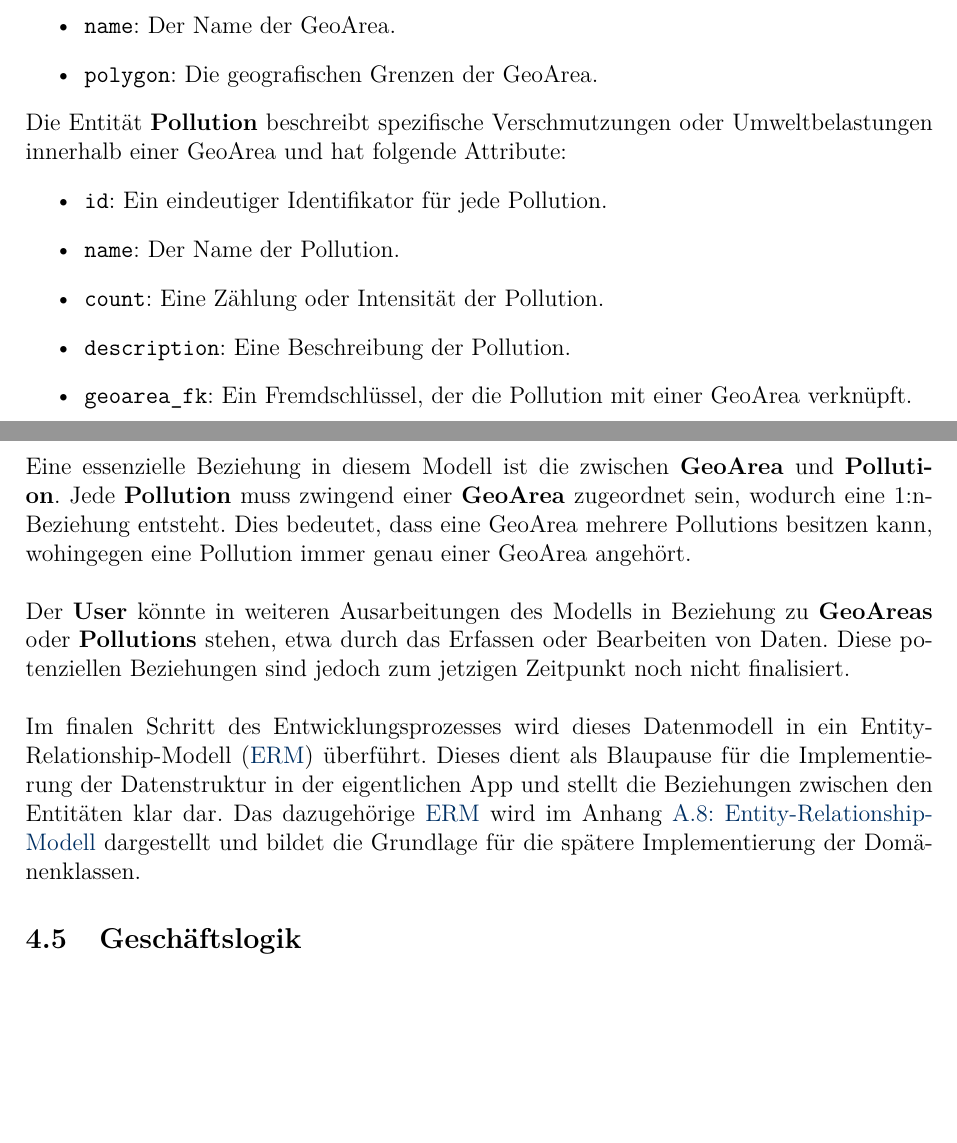
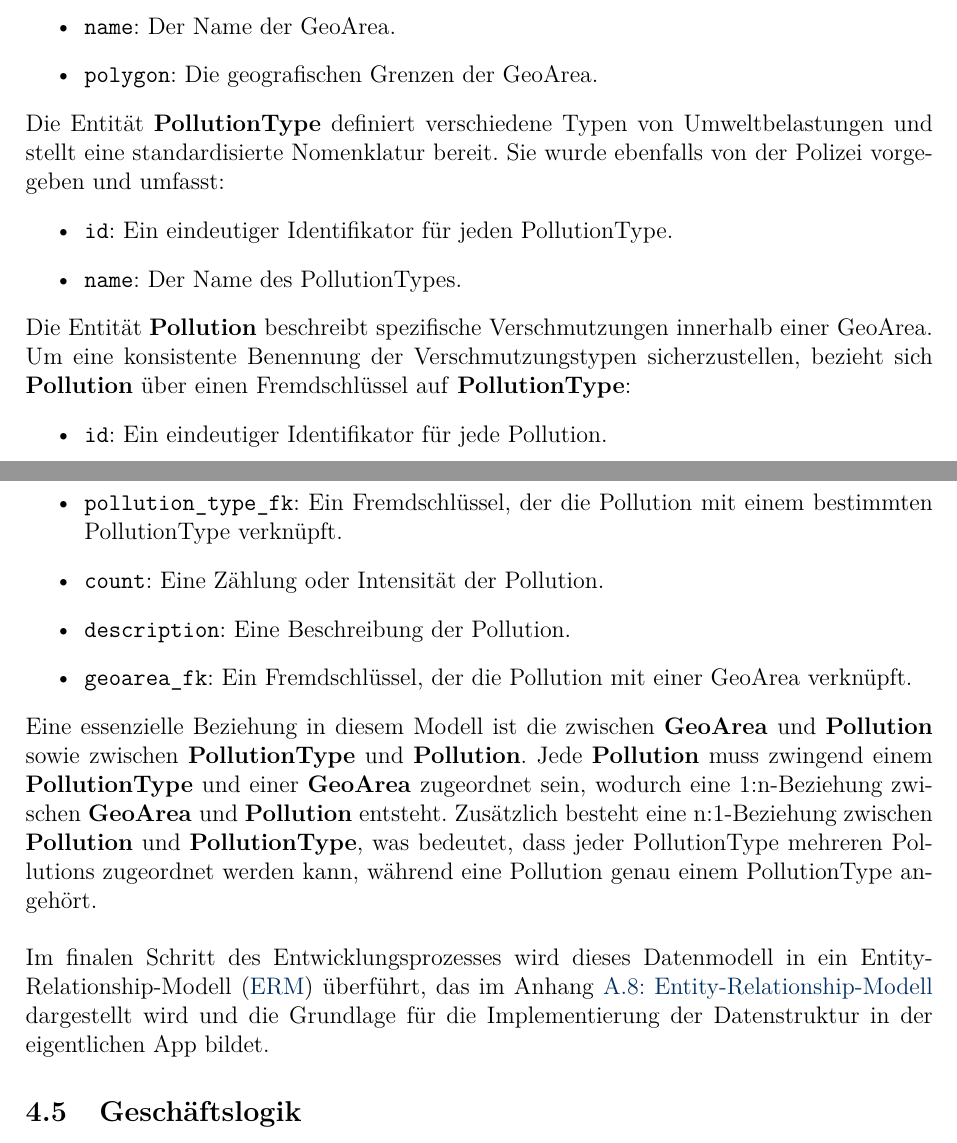
Before and after one commit to jora98/abschlussprojekt, a LaTeX document (Projektdokumentation.tex): two parts of pages 11 and 12 of 38, joined at a grey line, cut so that both start at the same text, the shorter picture padded with empty space. Compiled offline with pdfLaTeX.

Commit message:
PollutionType vollständig integriert

```diff
--- a/Projektdokumentation.tex
+++ b/Projektdokumentation.tex
@@ -260,19 +260,23 @@ Die Entität \textbf{GeoArea} kapselt Informationen zu geografischen Bereichen,
     \item \texttt{name}: Der Name der GeoArea.
     \item \texttt{polygon}: Die geografischen Grenzen der GeoArea.
 \end{itemize}
-Die Entität \textbf{Pollution} beschreibt spezifische Verschmutzungen oder Umweltbelastungen innerhalb einer GeoArea und hat folgende Attribute:
+Die Entität \textbf{PollutionType} definiert verschiedene Typen von Umweltbelastungen und stellt eine standardisierte Nomenklatur bereit. Sie wurde ebenfalls von der Polizei vorgegeben und umfasst:
+\begin{itemize}
+    \item \texttt{id}: Ein eindeutiger Identifikator für jeden PollutionType.
+    \item \texttt{name}: Der Name des PollutionTypes.
+\end{itemize}
+Die Entität \textbf{Pollution} beschreibt spezifische Verschmutzungen innerhalb einer GeoArea. Um eine konsistente Benennung der Verschmutzungstypen sicherzustellen, bezieht sich \textbf{Pollution} über einen Fremdschlüssel auf \textbf{PollutionType}:
 \begin{itemize}
     \item \texttt{id}: Ein eindeutiger Identifikator für jede Pollution.
-    \item \texttt{name}: Der Name der Pollution.
+    \item \texttt{pollution\_type\_fk}: Ein Fremdschlüssel, der die Pollution mit einem bestimmten PollutionType verknüpft.
     \item \texttt{count}: Eine Zählung oder Intensität der Pollution.
     \item \texttt{description}: Eine Beschreibung der Pollution.
     \item \texttt{geoarea\_fk}: Ein Fremdschlüssel, der die Pollution mit einer GeoArea verknüpft.
 \end{itemize}
-Eine essenzielle Beziehung in diesem Modell ist die zwischen \textbf{GeoArea} und \textbf{Pollution}. Jede \textbf{Pollution} muss zwingend einer \textbf{GeoArea} zugeordnet sein, wodurch eine 1:n-Beziehung entsteht. Dies bedeutet, dass eine GeoArea mehrere Pollutions besitzen kann, wohingegen eine Pollution immer genau einer GeoArea angehört.\\
+Eine essenzielle Beziehung in diesem Modell ist die zwischen \textbf{GeoArea} und \textbf{Pollution} sowie zwischen \textbf{PollutionType} und \textbf{Pollution}. Jede \textbf{Pollution} muss zwingend einem \textbf{PollutionType} und einer \textbf{GeoArea} zugeordnet sein, wodurch eine 1:n-Beziehung zwischen \textbf{GeoArea} und \textbf{Pollution} entsteht. Zusätzlich besteht eine n:1-Beziehung zwischen \textbf{Pollution} und \textbf{PollutionType}, was bedeutet, dass jeder PollutionType mehreren Pollutions zugeordnet werden kann, während eine Pollution genau einem PollutionType angehört.\\
 \\
-Der \textbf{User} könnte in weiteren Ausarbeitungen des Modells in Beziehung zu \textbf{GeoAreas} oder \textbf{Pollutions} stehen, etwa durch das Erfassen oder Bearbeiten von Daten. Diese potenziellen Beziehungen sind jedoch zum jetzigen Zeitpunkt noch nicht finalisiert.\\
-\\
-Im finalen Schritt des Entwicklungsprozesses wird dieses Datenmodell in ein Entity-Relationship-Modell (\acrshort{erm}) überführt. Dieses dient als Blaupause für die Implementierung der Datenstruktur in der eigentlichen App und stellt die Beziehungen zwischen den Entitäten klar dar. Das dazugehörige \acrshort{erm} wird im Anhang \hyperref[sec:entity-relationship-modell]{A.8: Entity-Relationship-Modell} dargestellt und bildet die Grundlage für die spätere Implementierung der Domänenklassen.
+Im finalen Schritt des Entwicklungsprozesses wird dieses Datenmodell in ein Entity-Relationship-Modell (\acrshort{erm}) überführt, das im Anhang \hyperref[sec:entity-relationship-modell]{A.8: Entity-Relationship-Modell} dargestellt wird und die Grundlage für die Implementierung der Datenstruktur in der eigentlichen App bildet.
+
 
 \subsection{Geschäftslogik}
 Der grundsätzliche Aufbau der Anwendung wurde bereits im Abschnitt \hyperref[sec:architekturdesign]{4.2 (Architekturdesign)} erörtert. Um eine detaillierte Darstellung der Geschäftslogik und deren Implementierung zu bieten, habe ich eigenständig ein Klassendiagramm angefertigt. Dieses Diagramm dient als visuelle Darstellung der internen Struktur und verdeutlicht die Trennung sowie die Beziehungen der einzelnen Komponenten. Es bietet zudem eine Übersicht über die Schnittstellen und die Funktionsweisen der verschiedenen Services, Klassen und Module. Für eine ausführliche Ansicht des Klassendiagramms verweise ich auf den Anhang \hyperref[sec:klassendiagramm]{A.9: Klassendiagramm}.
```
Also changed, not shown: Projektdokumentation.pdf, Projektdokumentation.tex (15 more changed lines), 6 other files.
